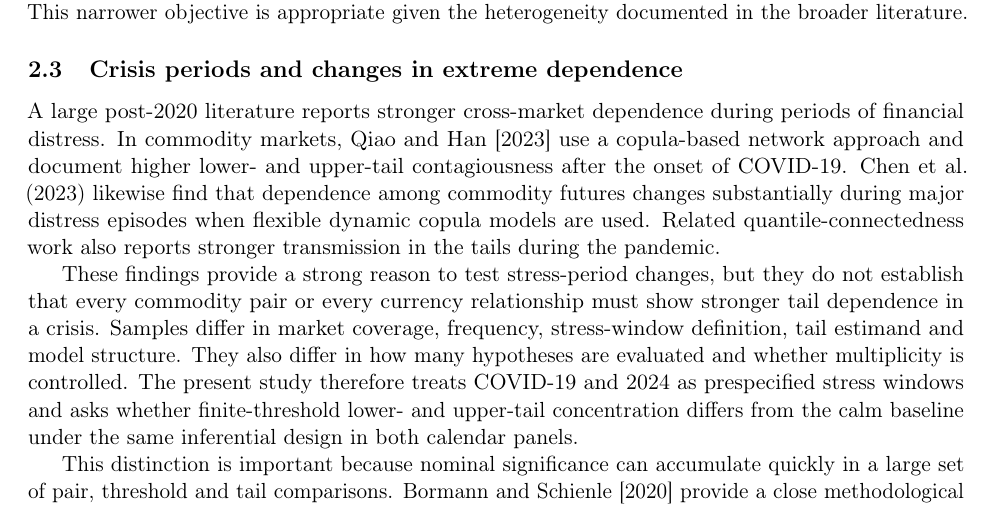
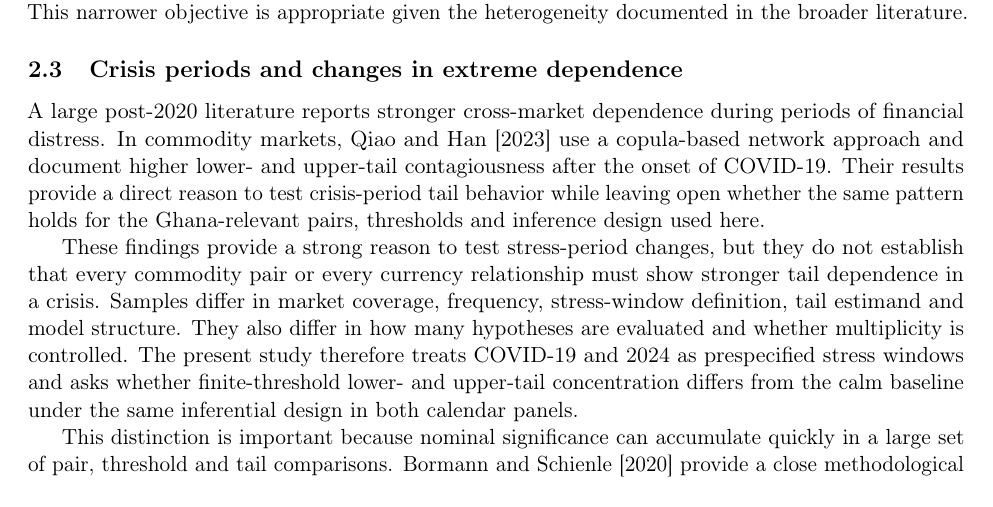
Before and after one commit to Jonathanerrils/tail-dependence-ghana, a LaTeX paper (paper/latex/rebuild/manuscript.tex, which reads paper/latex/rebuild/sections/02_related_literature.tex): part of page 5 of 35, cut so that both start at the same text. Compiled offline with pdfLaTeX.

Commit message:
Remove unsupported literature reference during consistency audit

```diff
--- a/paper/latex/rebuild/sections/02_related_literature.tex
+++ b/paper/latex/rebuild/sections/02_related_literature.tex
@@ -27,7 +27,7 @@ This literature also helps define what the present paper does not claim. It does
 
 \subsection{Crisis periods and changes in extreme dependence}
 
-A large post-2020 literature reports stronger cross-market dependence during periods of financial distress. In commodity markets, \citet{qiao2023} use a copula-based network approach and document higher lower- and upper-tail contagiousness after the onset of COVID-19. Chen et al. (2023) likewise find that dependence among commodity futures changes substantially during major distress episodes when flexible dynamic copula models are used. Related quantile-connectedness work also reports stronger transmission in the tails during the pandemic.
+A large post-2020 literature reports stronger cross-market dependence during periods of financial distress. In commodity markets, \citet{qiao2023} use a copula-based network approach and document higher lower- and upper-tail contagiousness after the onset of COVID-19. Their results provide a direct reason to test crisis-period tail behavior while leaving open whether the same pattern holds for the Ghana-relevant pairs, thresholds and inference design used here.
 
 These findings provide a strong reason to test stress-period changes, but they do not establish that every commodity pair or every currency relationship must show stronger tail dependence in a crisis. Samples differ in market coverage, frequency, stress-window definition, tail estimand and model structure. They also differ in how many hypotheses are evaluated and whether multiplicity is controlled. The present study therefore treats COVID-19 and 2024 as prespecified stress windows and asks whether finite-threshold lower- and upper-tail concentration differs from the calm baseline under the same inferential design in both calendar panels.
 
```
